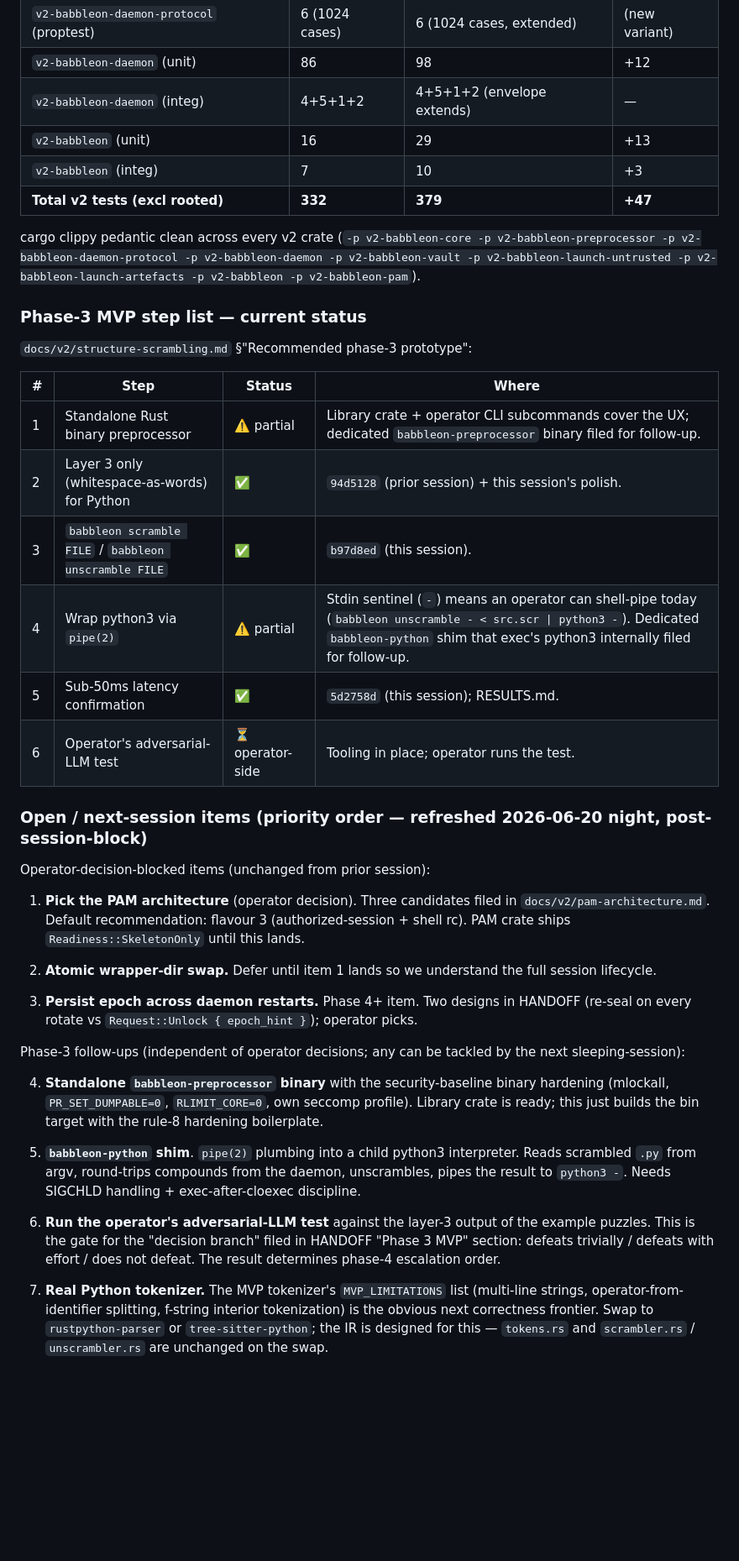
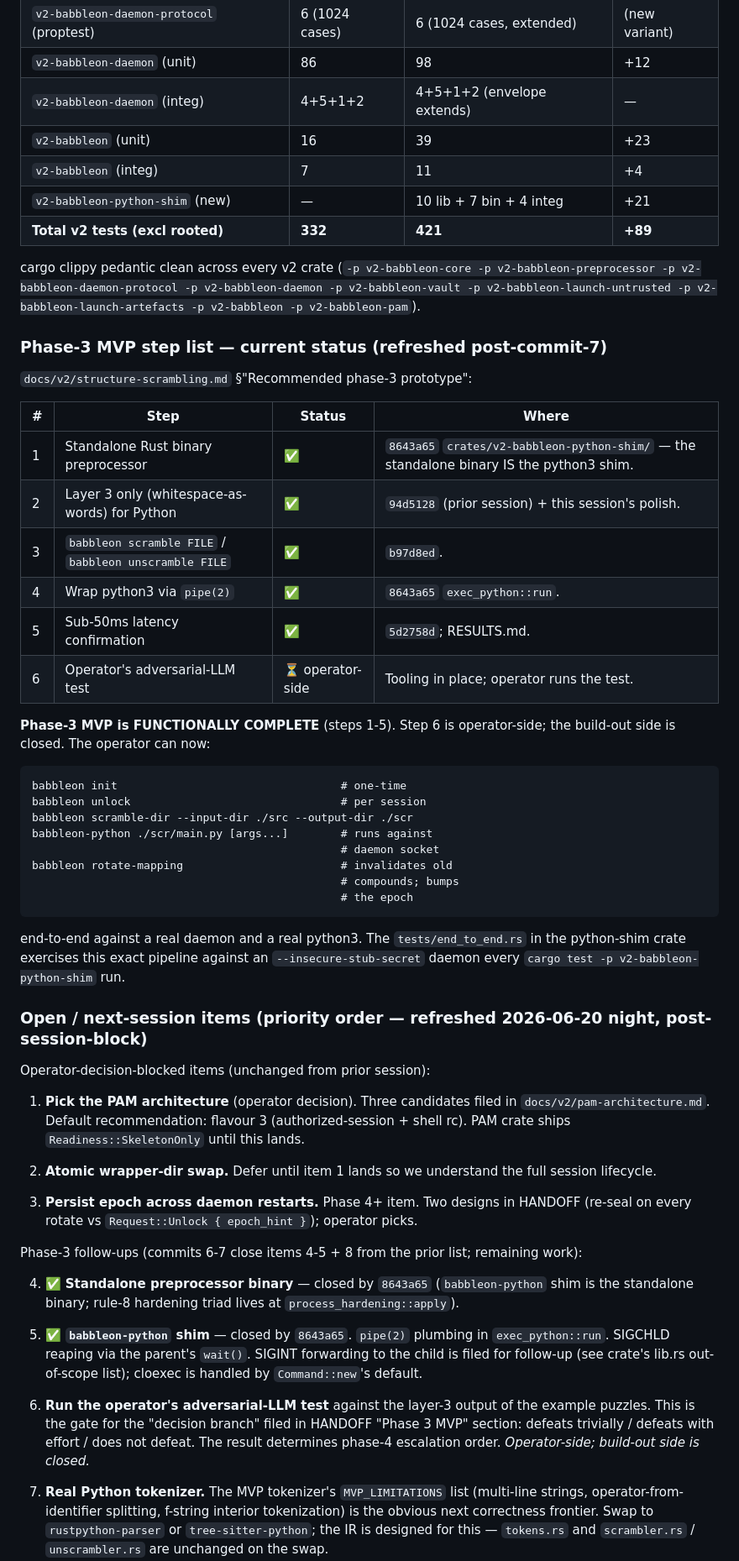
Before and after one commit to Qualified1079/Babbleon, a Markdown page: HANDOFF.md, the part around one of its changes. Shown at 84% size. Drawn GitHub-style; blank space fills up the shorter version.

````diff
--- a/HANDOFF.md
+++ b/HANDOFF.md
@@ -121,9 +168,10 @@ preprocessor's per-file latency is measured at 22-35 µs median
 | `v2-babbleon-daemon-protocol` (proptest) | 6 (1024 cases) | 6 (1024 cases, extended) | (new variant) |
 | `v2-babbleon-daemon` (unit) | 86 | 98 | +12 |
 | `v2-babbleon-daemon` (integ) | 4+5+1+2 | 4+5+1+2 (envelope extends) | — |
-| `v2-babbleon` (unit) | 16 | 29 | +13 |
-| `v2-babbleon` (integ) | 7 | 10 | +3 |
-| **Total v2 tests (excl rooted)** | **332** | **379** | **+47** |
+| `v2-babbleon` (unit) | 16 | 39 | +23 |
+| `v2-babbleon` (integ) | 7 | 11 | +4 |
+| `v2-babbleon-python-shim` (new) | — | 10 lib + 7 bin + 4 integ | +21 |
+| **Total v2 tests (excl rooted)** | **332** | **421** | **+89** |
 
 cargo clippy pedantic clean across every v2 crate
 (`-p v2-babbleon-core -p v2-babbleon-preprocessor
@@ -131,18 +179,38 @@ cargo clippy pedantic clean across every v2 crate
 -p v2-babbleon-vault -p v2-babbleon-launch-untrusted
 -p v2-babbleon-launch-artefacts -p v2-babbleon -p v2-babbleon-pam`).
 
-### Phase-3 MVP step list — current status
+### Phase-3 MVP step list — current status (refreshed post-commit-7)
 
 `docs/v2/structure-scrambling.md` §"Recommended phase-3 prototype":
 
 | # | Step | Status | Where |
 |---|---|---|---|
-| 1 | Standalone Rust binary preprocessor | ⚠️ partial | Library crate + operator CLI subcommands cover the UX; dedicated `babbleon-preprocessor` binary filed for follow-up. |
+| 1 | Standalone Rust binary preprocessor | ✅ | `8643a65` `crates/v2-babbleon-python-shim/` — the standalone binary IS the python3 shim. |
 | 2 | Layer 3 only (whitespace-as-words) for Python | ✅ | `94d5128` (prior session) + this session's polish. |
-| 3 | `babbleon scramble FILE` / `babbleon unscramble FILE` | ✅ | `b97d8ed` (this session). |
-| 4 | Wrap python3 via `pipe(2)` | ⚠️ partial | Stdin sentinel (`-`) means an operator can shell-pipe today (`babbleon unscramble - < src.scr \| python3 -`).  Dedicated `babbleon-python` shim that exec's python3 internally filed for follow-up. |
-| 5 | Sub-50ms latency confirmation | ✅ | `5d2758d` (this session); RESULTS.md. |
+| 3 | `babbleon scramble FILE` / `babbleon unscramble FILE` | ✅ | `b97d8ed`. |
+| 4 | Wrap python3 via `pipe(2)` | ✅ | `8643a65` `exec_python::run`. |
+| 5 | Sub-50ms latency confirmation | ✅ | `5d2758d`; RESULTS.md. |
 | 6 | Operator's adversarial-LLM test | ⏳ operator-side | Tooling in place; operator runs the test. |
+
+**Phase-3 MVP is FUNCTIONALLY COMPLETE** (steps 1-5).  Step 6 is
+operator-side; the build-out side is closed.  The operator can
+now:
+
+```
+babbleon init                                  # one-time
+babbleon unlock                                # per session
+babbleon scramble-dir --input-dir ./src --output-dir ./scr
+babbleon-python ./scr/main.py [args...]        # runs against
+                                               # daemon socket
+babbleon rotate-mapping                        # invalidates old
+                                               # compounds; bumps
+                                               # the epoch
+```
+
+end-to-end against a real daemon and a real python3.  The
+`tests/end_to_end.rs` in the python-shim crate exercises this
+exact pipeline against an `--insecure-stub-secret` daemon every
+`cargo test -p v2-babbleon-python-shim` run.
 
 ### Open / next-session items (priority order — refreshed 2026-06-20 night, post-session-block)
 
@@ -160,26 +228,25 @@ Operator-decision-blocked items (unchanged from prior session):
    Two designs in HANDOFF (re-seal on every rotate vs
    `Request::Unlock { epoch_hint }`); operator picks.
 
-Phase-3 follow-ups (independent of operator decisions; any can
-be tackled by the next sleeping-session):
-
-4. **Standalone `babbleon-preprocessor` binary** with the
-   security-baseline binary hardening (mlockall,
-   `PR_SET_DUMPABLE=0`, `RLIMIT_CORE=0`, own seccomp profile).
-   Library crate is ready; this just builds the bin target with
-   the rule-8 hardening boilerplate.
-
-5. **`babbleon-python` shim**.  `pipe(2)` plumbing into a child
-   python3 interpreter.  Reads scrambled `.py` from argv,
-   round-trips compounds from the daemon, unscrambles, pipes
-   the result to `python3 -`.  Needs SIGCHLD handling +
-   exec-after-cloexec discipline.
+Phase-3 follow-ups (commits 6-7 close items 4-5 + 8 from the
+prior list; remaining work):
+
+4. ✅ **Standalone preprocessor binary** — closed by `8643a65`
+   (`babbleon-python` shim is the standalone binary; rule-8
+   hardening triad lives at `process_hardening::apply`).
+
+5. ✅ **`babbleon-python` shim** — closed by `8643a65`.
+   `pipe(2)` plumbing in `exec_python::run`.  SIGCHLD reaping
+   via the parent's `wait()`.  SIGINT forwarding to the child
+   is filed for follow-up (see crate's lib.rs out-of-scope
+   list); cloexec is handled by `Command::new`'s default.
 
 6. **Run the operator's adversarial-LLM test** against the
    layer-3 output of the example puzzles.  This is the gate
    for the "decision branch" filed in HANDOFF "Phase 3 MVP"
    section: defeats trivially / defeats with effort / does not
    defeat.  The result determines phase-4 escalation order.
+   *Operator-side; build-out side is closed.*
 
 7. **Real Python tokenizer.**  The MVP tokenizer's
    `MVP_LIMITATIONS` list (multi-line strings, operator-from-
````
Also changed, not shown: other parts of HANDOFF.md (+67 -7 lines).
